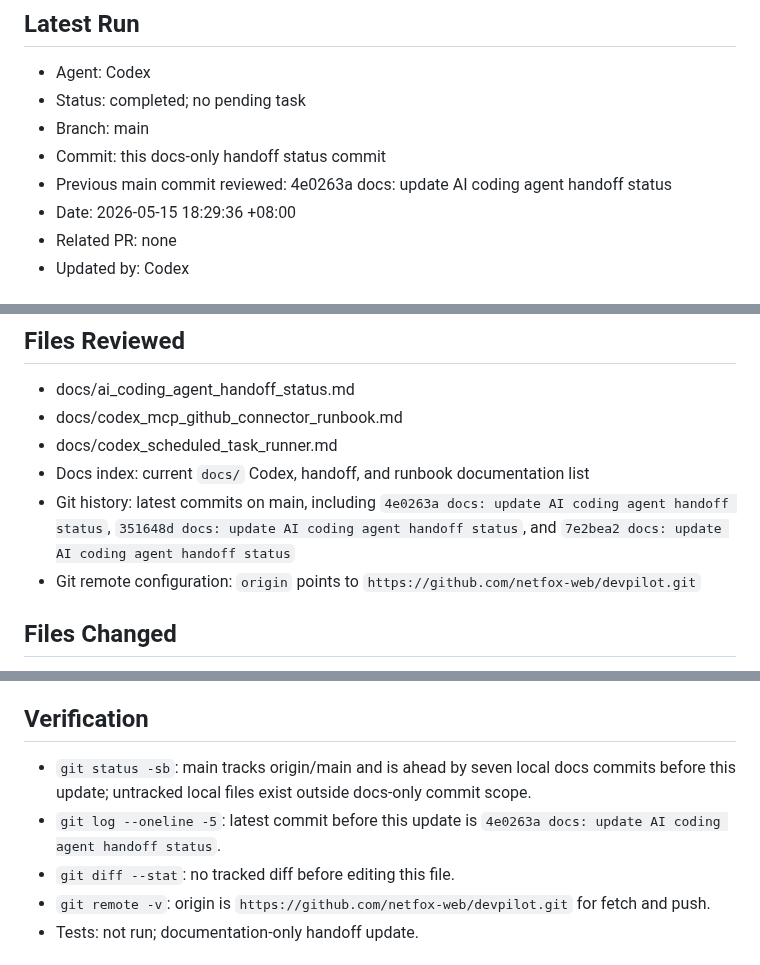
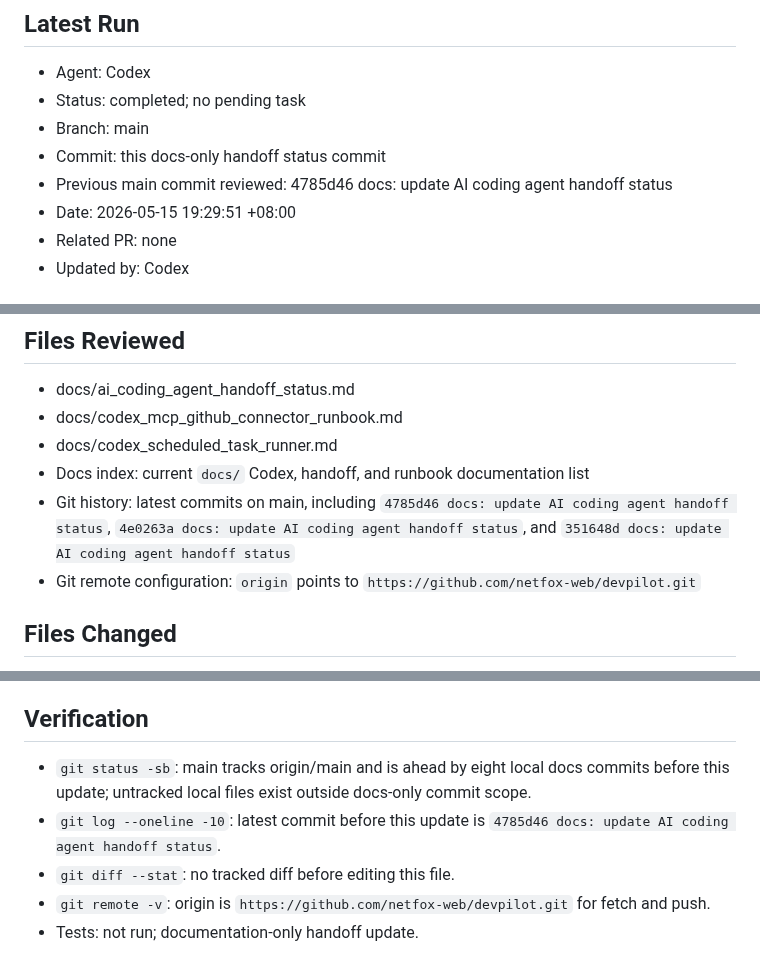
Before and after one commit to netfox-web/devpilot, a Markdown page: docs/ai_coding_agent_handoff_status.md, 3 parts joined by grey strips. GitHub-like rendering.

Commit message:
docs: update AI coding agent handoff status

```diff
--- a/docs/ai_coding_agent_handoff_status.md
+++ b/docs/ai_coding_agent_handoff_status.md
@@ -28,8 +28,8 @@ Codex completes local work
 - Status: completed; no pending task
 - Branch: main
 - Commit: this docs-only handoff status commit
-- Previous main commit reviewed: 4e0263a docs: update AI coding agent handoff status
-- Date: 2026-05-15 18:29:36 +08:00
+- Previous main commit reviewed: 4785d46 docs: update AI coding agent handoff status
+- Date: 2026-05-15 19:29:51 +08:00
 - Related PR: none
 - Updated by: Codex
 
@@ -47,7 +47,7 @@ Historical planning documents in `docs/` may contain old words such as `pending`
 - docs/codex_mcp_github_connector_runbook.md
 - docs/codex_scheduled_task_runner.md
 - Docs index: current `docs/` Codex, handoff, and runbook documentation list
-- Git history: latest commits on main, including `4e0263a docs: update AI coding agent handoff status`, `351648d docs: update AI coding agent handoff status`, and `7e2bea2 docs: update AI coding agent handoff status`
+- Git history: latest commits on main, including `4785d46 docs: update AI coding agent handoff status`, `4e0263a docs: update AI coding agent handoff status`, and `351648d docs: update AI coding agent handoff status`
 - Git remote configuration: `origin` points to `https://github.com/netfox-web/devpilot.git`
 
 ## Files Changed
@@ -63,8 +63,8 @@ Historical planning documents in `docs/` may contain old words such as `pending`
 
 ## Verification
 
-- `git status -sb`: main tracks origin/main and is ahead by seven local docs commits before this update; untracked local files exist outside docs-only commit scope.
-- `git log --oneline -5`: latest commit before this update is `4e0263a docs: update AI coding agent handoff status`.
+- `git status -sb`: main tracks origin/main and is ahead by eight local docs commits before this update; untracked local files exist outside docs-only commit scope.
+- `git log --oneline -10`: latest commit before this update is `4785d46 docs: update AI coding agent handoff status`.
 - `git diff --stat`: no tracked diff before editing this file.
 - `git remote -v`: origin is `https://github.com/netfox-web/devpilot.git` for fetch and push.
 - Tests: not run; documentation-only handoff update.
```
